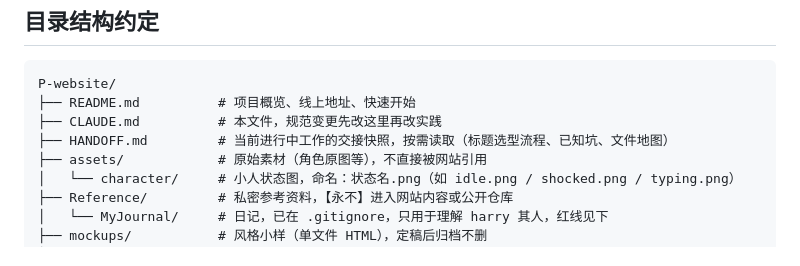
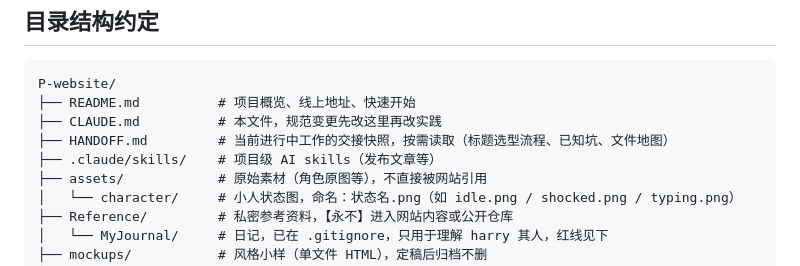
Before and after one commit to fatmmouse/P-website, a Markdown page: CLAUDE.md, the part around the change. Rendered like a GitHub page.

```diff
--- a/CLAUDE.md
+++ b/CLAUDE.md
@@ -24,6 +24,7 @@ P-website/
 ├── README.md          # 项目概览、线上地址、快速开始
 ├── CLAUDE.md          # 本文件，规范变更先改这里再改实践
 ├── HANDOFF.md         # 当前进行中工作的交接快照，按需读取（标题选型流程、已知坑、文件地图）
+├── .claude/skills/    # 项目级 AI skills（发布文章等）
 ├── assets/            # 原始素材（角色原图等），不直接被网站引用
 │   └── character/     # 小人状态图，命名：状态名.png（如 idle.png / shocked.png / typing.png）
 ├── Reference/         # 私密参考资料，【永不】进入网站内容或公开仓库
```
Also changed, not shown: README.md (+12 -0 lines).
